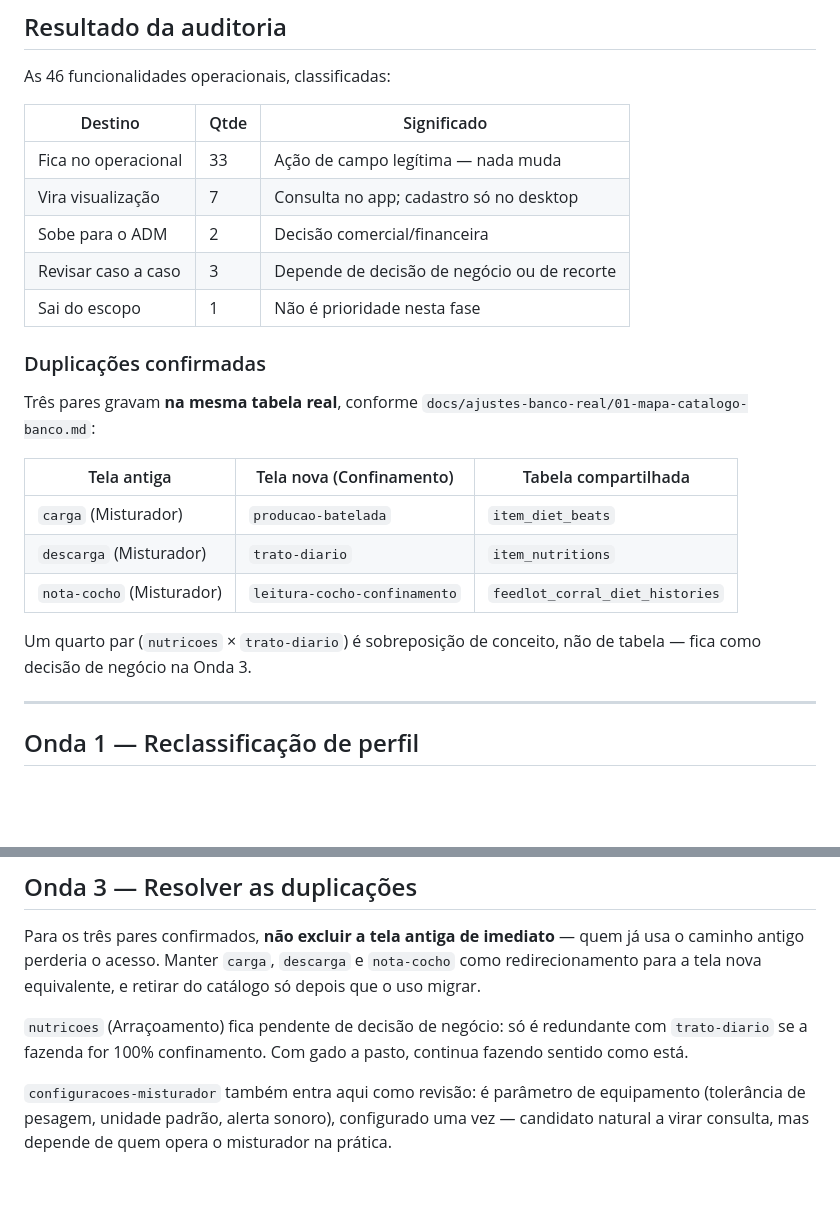
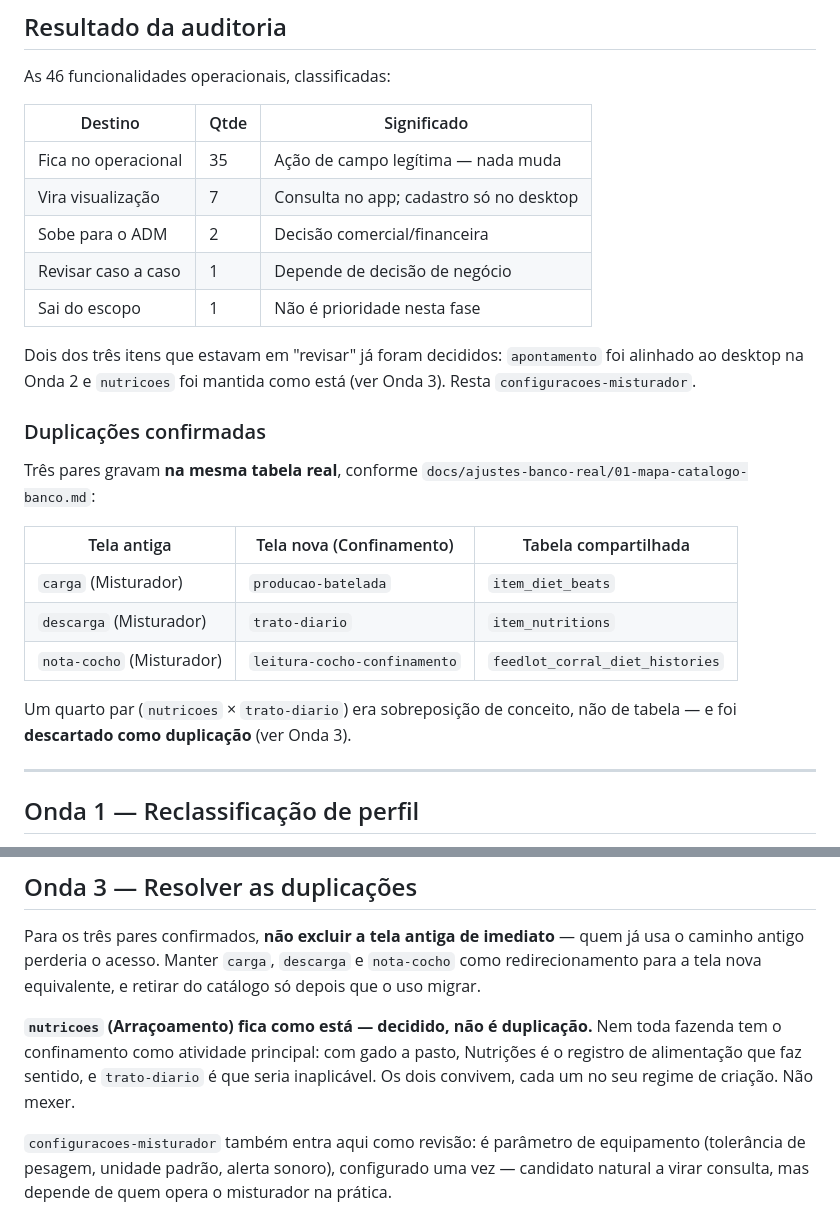
Before and after one commit to meirelesarthur/cerne-app-operacao, a Markdown page: docs/ESTEIRA-FRONTEIRA-OPERACIONAL.md, 2 parts joined by grey strips. Drawn GitHub-style; blank space fills up the shorter version.

Commit message:
docs(esteira): Nutrições não é duplicação — decidido, fica como está
Nem toda fazenda tem o confinamento como atividade principal. Com gado a
pasto, Nutrições é o registro de alimentação que faz sentido e Trato Diário é
que seria inaplicável — os dois atendem regimes de criação diferentes e
convivem. Sai da lista de pendências e da lista de duplicações.

Com isso, 2 dos 3 itens que estavam em "revisar caso a caso" estão
resolvidos (Apontamento foi alinhado ao desktop na Onda 2). O quadro passa a
35 no operacional e 1 em revisão — resta `configuracoes-misturador`.

Co-Authored-By: Claude Sonnet 5 <noreply@anthropic.com>

```diff
--- a/docs/ESTEIRA-FRONTEIRA-OPERACIONAL.md
+++ b/docs/ESTEIRA-FRONTEIRA-OPERACIONAL.md
@@ -19,11 +19,14 @@ As 46 funcionalidades operacionais, classificadas:
 
 | Destino | Qtde | Significado |
 |---|---|---|
-| Fica no operacional | 33 | Ação de campo legítima — nada muda |
+| Fica no operacional | 35 | Ação de campo legítima — nada muda |
 | Vira visualização | 7 | Consulta no app; cadastro só no desktop |
 | Sobe para o ADM | 2 | Decisão comercial/financeira |
-| Revisar caso a caso | 3 | Depende de decisão de negócio ou de recorte |
+| Revisar caso a caso | 1 | Depende de decisão de negócio |
 | Sai do escopo | 1 | Não é prioridade nesta fase |
+
+Dois dos três itens que estavam em "revisar" já foram decididos: `apontamento` foi alinhado ao
+desktop na Onda 2 e `nutricoes` foi mantida como está (ver Onda 3). Resta `configuracoes-misturador`.
 
 ### Duplicações confirmadas
 
@@ -36,8 +39,8 @@ Três pares gravam **na mesma tabela real**, conforme
 | `descarga` (Misturador) | `trato-diario` | `item_nutritions` |
 | `nota-cocho` (Misturador) | `leitura-cocho-confinamento` | `feedlot_corral_diet_histories` |
 
-Um quarto par (`nutricoes` × `trato-diario`) é sobreposição de conceito, não de tabela — fica como
-decisão de negócio na Onda 3.
+Um quarto par (`nutricoes` × `trato-diario`) era sobreposição de conceito, não de tabela — e foi
+**descartado como duplicação** (ver Onda 3).
 
 ---
 
@@ -120,8 +123,10 @@ Para os três pares confirmados, **não excluir a tela antiga de imediato** —
 antigo perderia o acesso. Manter `carga`, `descarga` e `nota-cocho` como redirecionamento para a
 tela nova equivalente, e retirar do catálogo só depois que o uso migrar.
 
-`nutricoes` (Arraçoamento) fica pendente de decisão de negócio: só é redundante com `trato-diario`
-se a fazenda for 100% confinamento. Com gado a pasto, continua fazendo sentido como está.
+**`nutricoes` (Arraçoamento) fica como está — decidido, não é duplicação.** Nem toda fazenda tem o
+confinamento como atividade principal: com gado a pasto, Nutrições é o registro de alimentação que
+faz sentido, e `trato-diario` é que seria inaplicável. Os dois convivem, cada um no seu regime de
+criação. Não mexer.
 
 `configuracoes-misturador` também entra aqui como revisão: é parâmetro de equipamento (tolerância
 de pesagem, unidade padrão, alerta sonoro), configurado uma vez — candidato natural a virar
```
